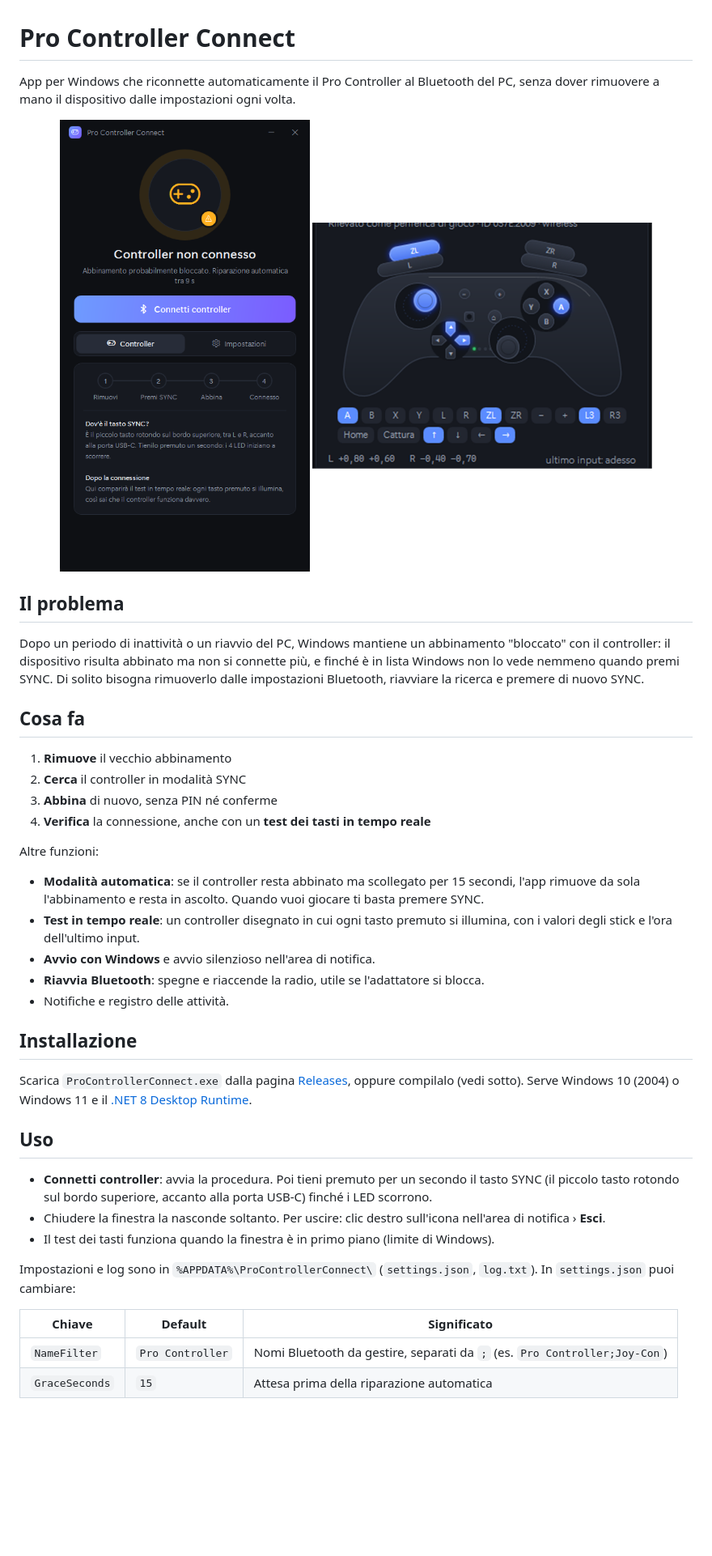
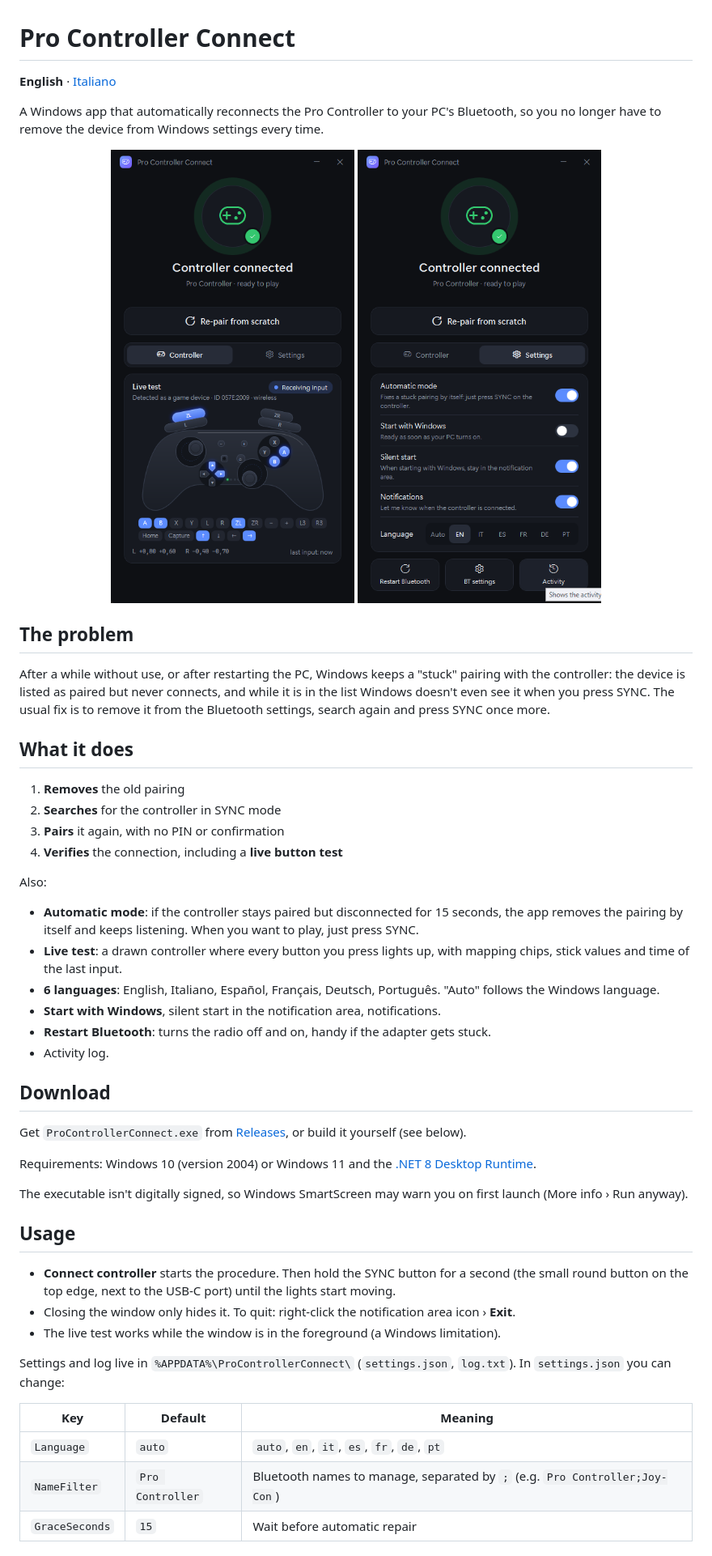
Before and after one commit to RidiConClaudio/pro-controller-connect, a Markdown page: README.md, the part around one of its changes. Shown at 81% size. GitHub-like rendering; pictures changed too: docs/screenshot.png, docs/settings.png (added), docs/test-input.png (deleted); blank space fills up the shorter version.

```diff
--- a/README.md
+++ b/README.md
@@ -1,55 +1,64 @@
 # Pro Controller Connect
 
-App per Windows che riconnette automaticamente il Pro Controller al Bluetooth del PC,
-senza dover rimuovere a mano il dispositivo dalle impostazioni ogni volta.
+**English** · [Italiano](README.it.md)
+
+A Windows app that automatically reconnects the Pro Controller to your PC's Bluetooth,
+so you no longer have to remove the device from Windows settings every time.
 
 <p align="center">
-  <img src="docs/screenshot.png" width="340" alt="Finestra principale">
-  <img src="docs/test-input.png" width="420" alt="Test dei tasti in tempo reale">
+  <img src="docs/screenshot.png" width="380" alt="Main window with live button test">
+  <img src="docs/settings.png" width="380" alt="Settings">
 </p>
 
-## Il problema
+## The problem
 
-Dopo un periodo di inattività o un riavvio del PC, Windows mantiene un abbinamento
-"bloccato" con il controller: il dispositivo risulta abbinato ma non si connette più, e
-finché è in lista Windows non lo vede nemmeno quando premi SYNC. Di solito bisogna
-rimuoverlo dalle impostazioni Bluetooth, riavviare la ricerca e premere di nuovo SYNC.
+After a while without use, or after restarting the PC, Windows keeps a "stuck" pairing
+with the controller: the device is listed as paired but never connects, and while it is
+in the list Windows doesn't even see it when you press SYNC. The usual fix is to remove
+it from the Bluetooth settings, search again and press SYNC once more.
 
-## Cosa fa
+## What it does
 
-1. **Rimuove** il vecchio abbinamento
-2. **Cerca** il controller in modalità SYNC
-3. **Abbina** di nuovo, senza PIN né conferme
-4. **Verifica** la connessione, anche con un **test dei tasti in tempo reale**
+1. **Removes** the old pairing
+2. **Searches** for the controller in SYNC mode
+3. **Pairs** it again, with no PIN or confirmation
+4. **Verifies** the connection, including a **live button test**
 
-Altre funzioni:
+Also:
 
-- **Modalità automatica**: se il controller resta abbinato ma scollegato per 15 secondi,
-  l'app rimuove da sola l'abbinamento e resta in ascolto. Quando vuoi giocare ti basta premere SYNC.
-- **Test in tempo reale**: un controller disegnato in cui ogni tasto premuto si illumina, con
-  i valori degli stick e l'ora dell'ultimo input.
-- **Avvio con Windows** e avvio silenzioso nell'area di notifica.
-- **Riavvia Bluetooth**: spegne e riaccende la radio, utile se l'adattatore si blocca.
-- Notifiche e registro delle attività.
+- **Automatic mode**: if the controller stays paired but disconnected for 15 seconds, the app
+  removes the pairing by itself and keeps listening. When you want to play, just press SYNC.
+- **Live test**: a drawn controller where every button you press lights up, with mapping
+  chips, stick values and time of the last input.
+- **6 languages**: English, Italiano, Español, Français, Deutsch, Português. "Auto" follows
+  the Windows language.
+- **Start with Windows**, silent start in the notification area, notifications.
+- **Restart Bluetooth**: turns the radio off and on, handy if the adapter gets stuck.
+- Activity log.
 
-## Installazione
+## Download
 
-Scarica `ProControllerConnect.exe` dalla pagina [Releases](../../releases), oppure compilalo
-(vedi sotto). Serve Windows 10 (2004) o Windows 11 e il
+Get `ProControllerConnect.exe` from [Releases](../../releases), or build it yourself (see below).
+
+Requirements: Windows 10 (version 2004) or Windows 11 and the
 [.NET 8 Desktop Runtime](https://dotnet.microsoft.com/download/dotnet/8.0).
 
-## Uso
+The executable isn't digitally signed, so Windows SmartScreen may warn you on first launch
+(More info › Run anyway).
 
-- **Connetti controller**: avvia la procedura. Poi tieni premuto per un secondo il tasto SYNC
-  (il piccolo tasto rotondo sul bordo superiore, accanto alla porta USB-C) finché i LED scorrono.
-- Chiudere la finestra la nasconde soltanto. Per uscire: clic destro sull'icona nell'area di notifica › **Esci**.
-- Il test dei tasti funziona quando la finestra è in primo piano (limite di Windows).
+## Usage
 
-Impostazioni e log sono in `%APPDATA%\ProControllerConnect\` (`settings.json`, `log.txt`).
-In `settings.json` puoi cambiare:
+- **Connect controller** starts the procedure. Then hold the SYNC button for a second (the small
+  round button on the top edge, next to the USB-C port) until the lights start moving.
+- Closing the window only hides it. To quit: right-click the notification area icon › **Exit**.
+- The live test works while the window is in the foreground (a Windows limitation).
 
-| Chiave | Default | Significato |
+Settings and log live in `%APPDATA%\ProControllerConnect\` (`settings.json`, `log.txt`).
+In `settings.json` you can change:
+
+| Key | Default | Meaning |
 | --- | --- | --- |
-| `NameFilter` | `Pro Controller` | Nomi Bluetooth da gestire, separati da `;` (es. `Pro Controller;Joy-Con`) |
-| `GraceSeconds` | `15` | Attesa prima della riparazione automatica |
+| `Language` | `auto` | `auto`, `en`, `it`, `es`, `fr`, `de`, `pt` |
+| `NameFilter` | `Pro Controller` | Bluetooth names to manage, separated by `;` (e.g. `Pro Controller;Joy-Con`) |
+| `GraceSeconds` | `15` | Wait before automatic repair |
 
```
Also changed, not shown: other parts of README.md (+16 -11 lines), README.it.md (added, +86 -0 lines), 11 other files.
